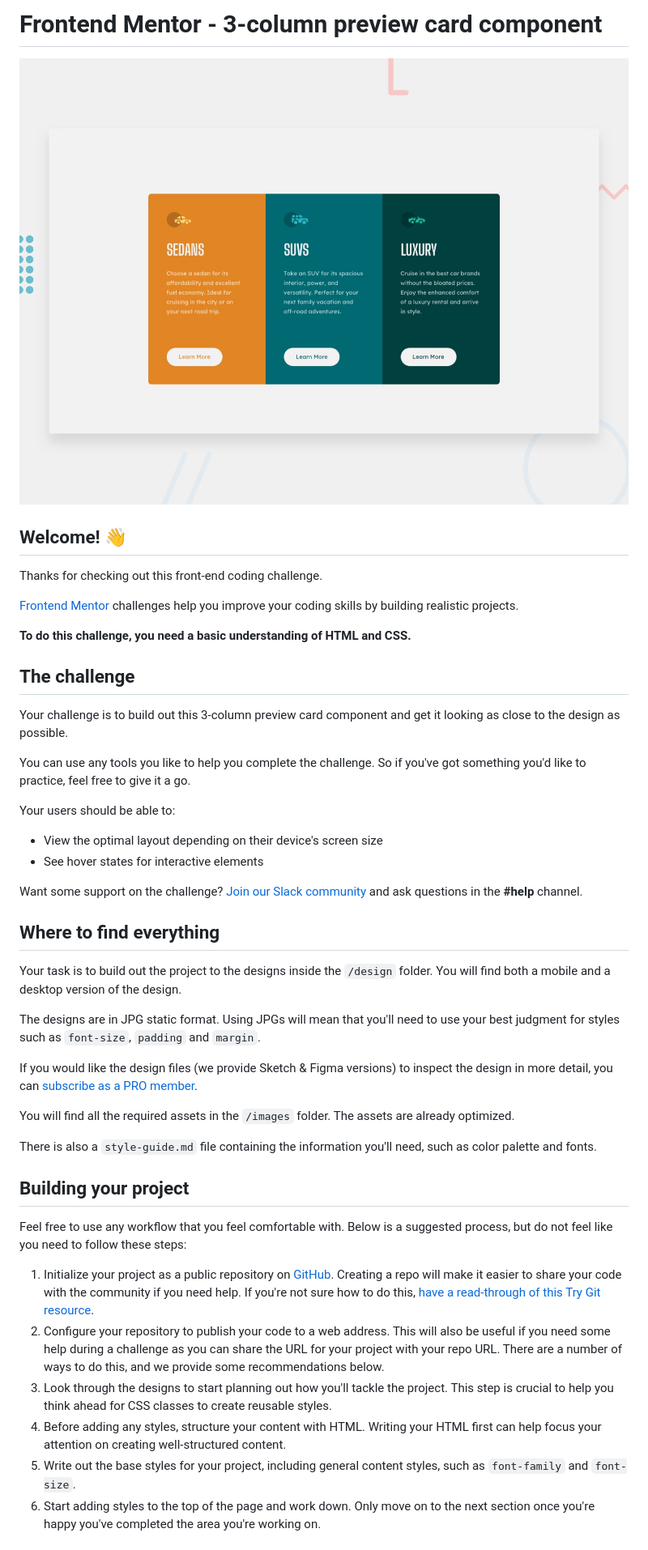
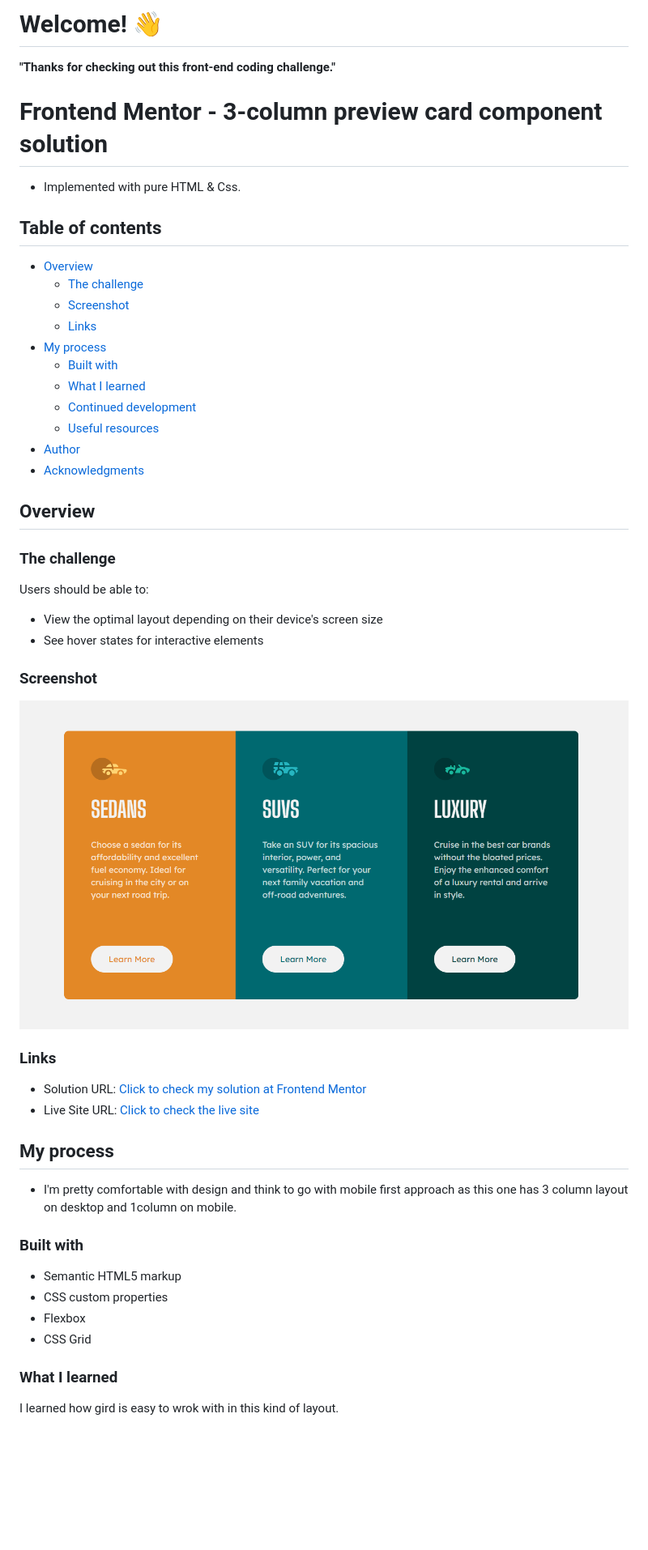
Before and after one commit to CGM-ThanHtike/3-column-preview-card-component-with-grid, a Markdown page: README.md, the part around the change printed below. Shown: that part at 81% size. Rendered like a GitHub page; pictures changed too: images/live-site-screenshot.png (added); blank space fills up the shorter version.

```diff
--- a/README.md
+++ b/README.md
@@ -1,48 +1,55 @@
-# Frontend Mentor - 3-column preview card component
+# Welcome! 👋
 
-![Design preview for the 3-column preview card component coding challenge](./design/desktop-preview.jpg)
+**"Thanks for checking out this front-end coding challenge."**
 
-## Welcome! 👋
+# Frontend Mentor - 3-column preview card component solution
 
-Thanks for checking out this front-end coding challenge.
+- Implemented with pure HTML & Css.
 
-[Frontend Mentor](https://www.frontendmentor.io) challenges help you improve your coding skills by building realistic projects.
+## Table of contents
 
-**To do this challenge, you need a basic understanding of HTML and CSS.**
+- [Overview](#overview)
+  - [The challenge](#the-challenge)
+  - [Screenshot](#screenshot)
+  - [Links](#links)
+- [My process](#my-process)
+  - [Built with](#built-with)
+  - [What I learned](#what-i-learned)
+  - [Continued development](#continued-development)
+  - [Useful resources](#useful-resources)
+- [Author](#author)
+- [Acknowledgments](#acknowledgments)
 
-## The challenge
+## Overview
 
-Your challenge is to build out this 3-column preview card component and get it looking as close to the design as possible.
+### The challenge
 
-You can use any tools you like to help you complete the challenge. So if you've got something you'd like to practice, feel free to give it a go.
-
-Your users should be able to:
+Users should be able to:
 
 - View the optimal layout depending on their device's screen size
 - See hover states for interactive elements
 
-Want some support on the challenge? [Join our Slack community](https://www.frontendmentor.io/slack) and ask questions in the **#help** channel.
+### Screenshot
 
-## Where to find everything
+![](./images/live-site-screenshot.png)
 
-Your task is to build out the project to the designs inside the `/design` folder. You will find both a mobile and a desktop version of the design.
+### Links
 
-The designs are in JPG static format. Using JPGs will mean that you'll need to use your best judgment for styles such as `font-size`, `padding` and `margin`.
+- Solution URL: [Click to check my solution at Frontend Mentor]()
+- Live Site URL: [Click to check the live site](https://cgm-thanhtike.github.io/3-column-preview-card-component-with-grid/)
 
-If you would like the design files (we provide Sketch & Figma versions) to inspect the design in more detail, you can [subscribe as a PRO member](https://www.frontendmentor.io/pro).
+## My process
 
-You will find all the required assets in the `/images` folder. The assets are already optimized.
+- I'm pretty comfortable with design and think to go with mobile first approach as this one has 3 column layout on desktop and 1column on mobile.
 
-There is also a `style-guide.md` file containing the information you'll need, such as color palette and fonts.
+### Built with
 
-## Building your project
+- Semantic HTML5 markup
+- CSS custom properties
+- Flexbox
+- CSS Grid
 
-Feel free to use any workflow that you feel comfortable with. Below is a suggested process, but do not feel like you need to follow these steps:
+### What I learned
 
-1. Initialize your project as a public repository on [GitHub](https://github.com/). Creating a repo will make it easier to share your code with the community if you need help. If you're not sure how to do this, [have a read-through of this Try Git resource](https://try.github.io/).
-2. Configure your repository to publish your code to a web address. This will also be useful if you need some help during a challenge as you can share the URL for your project with your repo URL. There are a number of ways to do this, and we provide some recommendations below.
-3. Look through the designs to start planning out how you'll tackle the project. This step is crucial to help you think ahead for CSS classes to create reusable styles.
-4. Before adding any styles, structure your content with HTML. Writing your HTML first can help focus your attention on creating well-structured content.
-5. Write out the base styles for your project, including general content styles, such as `font-family` and `font-size`.
-6. Start adding styles to the top of the page and work down. Only move on to the next section once you're happy you've completed the area you're working on.
+I learned how gird is easy to wrok with in this kind of layout.
 
```
Also changed, not shown: other parts of README.md (+4 -42 lines), 1 other file.
